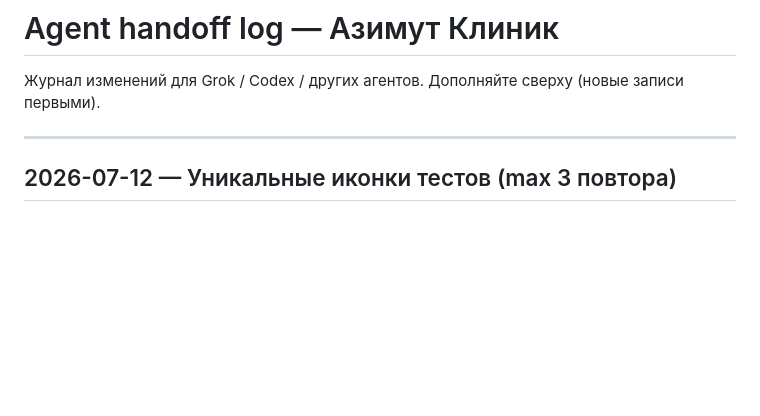
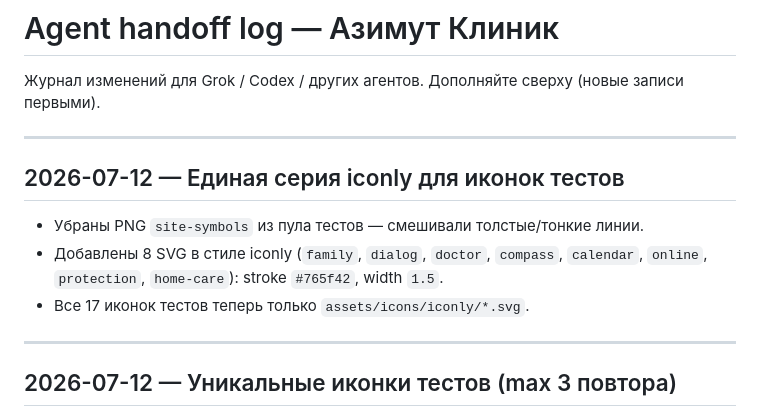
Before and after one commit to lecmedea/azimut-medline-site, a Markdown page: docs/agent-handoff-log.md, the part around the change. Rendered like a GitHub page; blank space fills up the shorter version.

Commit message:
Unified iconly stroke icons for tests (docs/agent-handoff-log.md)

```diff
--- a/docs/agent-handoff-log.md
+++ b/docs/agent-handoff-log.md
@@ -1,6 +1,14 @@
 # Agent handoff log — Азимут Клиник
 
 Журнал изменений для Grok / Codex / других агентов. Дополняйте сверху (новые записи первыми).
+
+---
+
+## 2026-07-12 — Единая серия iconly для иконок тестов
+
+- Убраны PNG `site-symbols` из пула тестов — смешивали толстые/тонкие линии.
+- Добавлены 8 SVG в стиле iconly (`family`, `dialog`, `doctor`, `compass`, `calendar`, `online`, `protection`, `home-care`): stroke `#765f42`, width `1.5`.
+- Все 17 иконок тестов теперь только `assets/icons/iconly/*.svg`.
 
 ---
 
```
